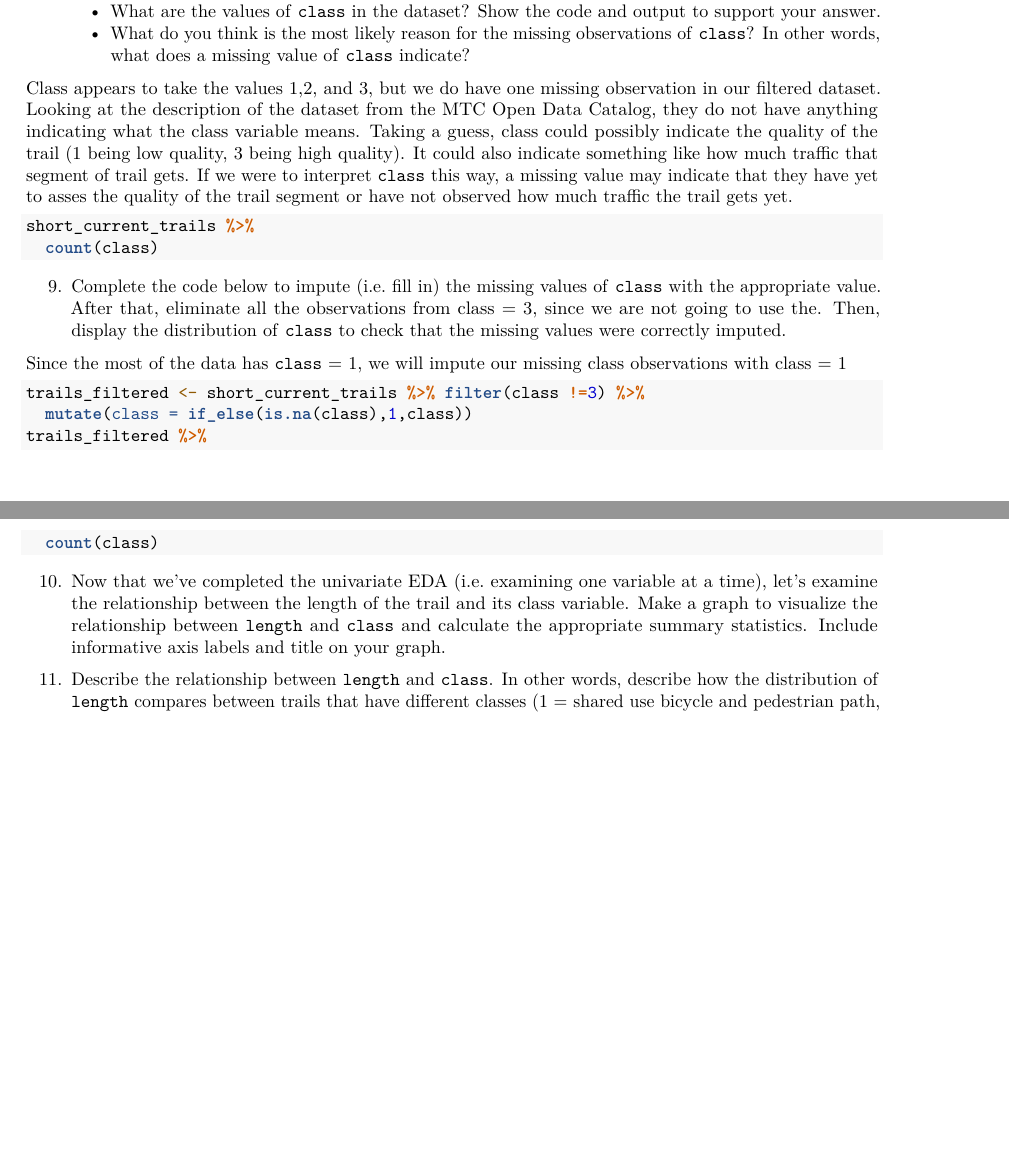
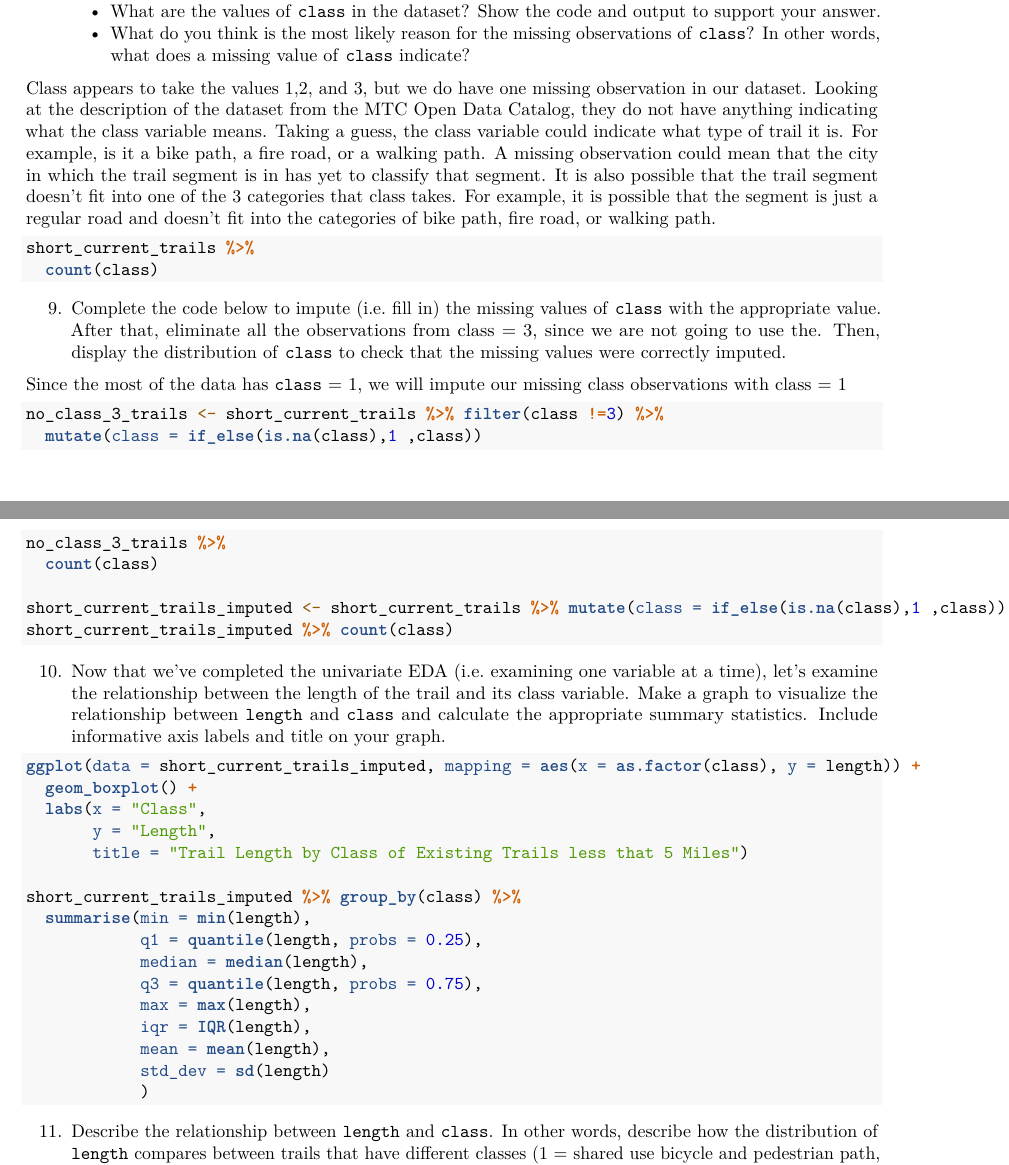
Before and after one commit to talanthier/lab-01, an R Markdown document (lab01-scratch.Rmd): two parts of pages 3 and 4 of 5, joined at a grey line, cut so that both start at the same text, the shorter picture padded with empty space. Rendered offline with R 4.5, knitr and Pandoc, then LaTeX, with nearby package versions.

Commit message:
Exercise 9,10

````diff
--- a/lab01-scratch.Rmd
+++ b/lab01-scratch.Rmd
@@ -142,7 +142,7 @@ short_current_trails <- current_trails %>%
     - What are the values of `class` in the dataset? Show the code and output to support your answer.
     - What do you think is the most likely reason for the missing observations of `class`? In other words, what does a missing value of `class` indicate?
 
-  Class appears to take the values 1,2, and 3, but we do have one missing observation in our filtered dataset. Looking at the description of the dataset from the MTC Open Data Catalog, they do not have anything indicating what the class variable means. Taking a guess, class could possibly indicate the quality of the trail (1 being low quality, 3 being high quality). It could also indicate something like how much traffic that segment of trail gets. If we were to interpret `class` this way, a missing value may indicate that they have yet to asses the quality of the trail segment or have not observed how much traffic the trail gets yet.
+  Class appears to take the values 1,2, and 3, but we do have one missing observation in our dataset. Looking at the description of the dataset from the MTC Open Data Catalog, they do not have anything indicating what the class variable means. Taking a guess, the class variable could indicate what type of trail it is. For example, is it a bike path, a fire road, or a walking path. A missing observation could mean that the city in which the trail segment is in has yet to classify that segment. It is also possible that the trail segment doesn't fit into one of the 3 categories that class takes. For example, it is possible that the segment is just a regular road and doesn't fit into the categories of bike path, fire road, or walking path.
 
 ```{r eval=FALSE}
 short_current_trails %>%
@@ -154,13 +154,37 @@ short_current_trails %>%
 Since the most of the data has `class` = 1, we will impute our missing class observations with class = 1
 
 ```{r eval=FALSE}
-trails_filtered <- short_current_trails %>% filter(class !=3) %>%
-  mutate(class = if_else(is.na(class),1,class))
-trails_filtered %>%
+no_class_3_trails <- short_current_trails %>% filter(class !=3) %>%
+  mutate(class = if_else(is.na(class),1 ,class))
+no_class_3_trails %>%
   count(class)
+
+short_current_trails_imputed <- short_current_trails %>% mutate(class = if_else(is.na(class),1 ,class)) # imputed missing values but kept class 3
+short_current_trails_imputed %>% count(class)
 ```
 
 10. Now that we've completed the univariate EDA (i.e. examining one variable at a time), let's examine the relationship between the length of the trail and its class variable. Make a graph to visualize the relationship between `length` and `class` and calculate the appropriate summary statistics. Include informative axis labels and title on your graph.
+
+```{r eval=FALSE}
+ggplot(data = short_current_trails_imputed, mapping = aes(x = as.factor(class), y = length)) +
+  geom_boxplot() +
+  labs(x = "Class",
+       y = "Length",
+       title = "Trail Length by Class of Existing Trails less that 5 Miles")
+
+short_current_trails_imputed %>% group_by(class) %>%
+  summarise(min = min(length),
+            q1 = quantile(length, probs = 0.25),
+            median = median(length),
+            q3 = quantile(length, probs = 0.75),
+            max = max(length),
+            iqr = IQR(length),
+            mean = mean(length),
+            std_dev = sd(length)
+            )
+
+```
+
 
 11. Describe the relationship between `length` and `class`. In other words, describe how the distribution of `length` compares between trails that have different classes (1 = shared use bicycle and pedestrian path, 2 = bike lane, and 3 = bike route). Include information from the graph and summary statistics from the previous exercise in your response.
 
````
